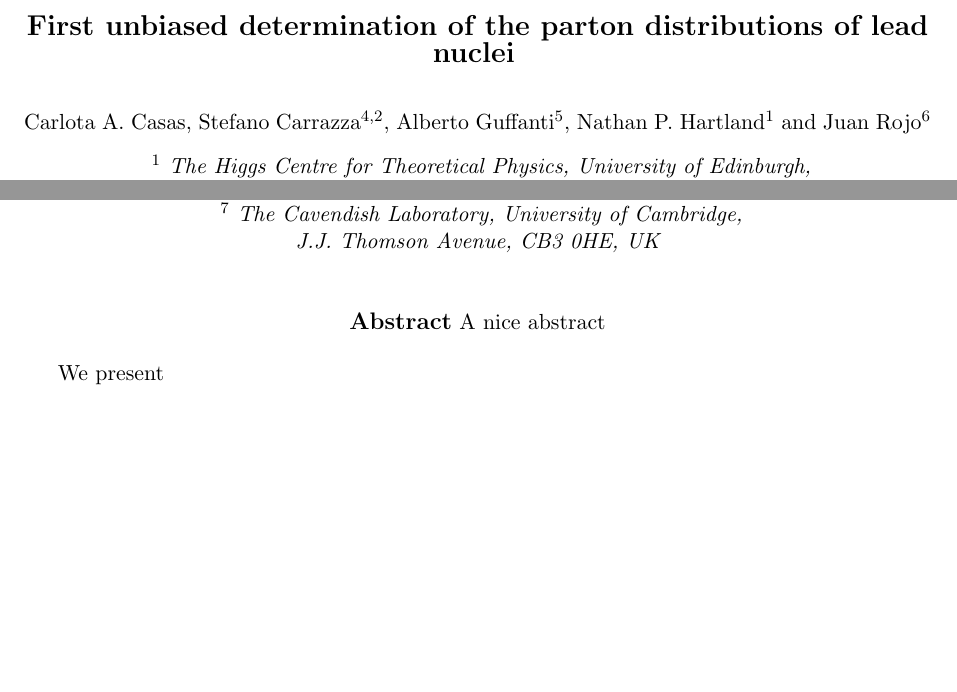
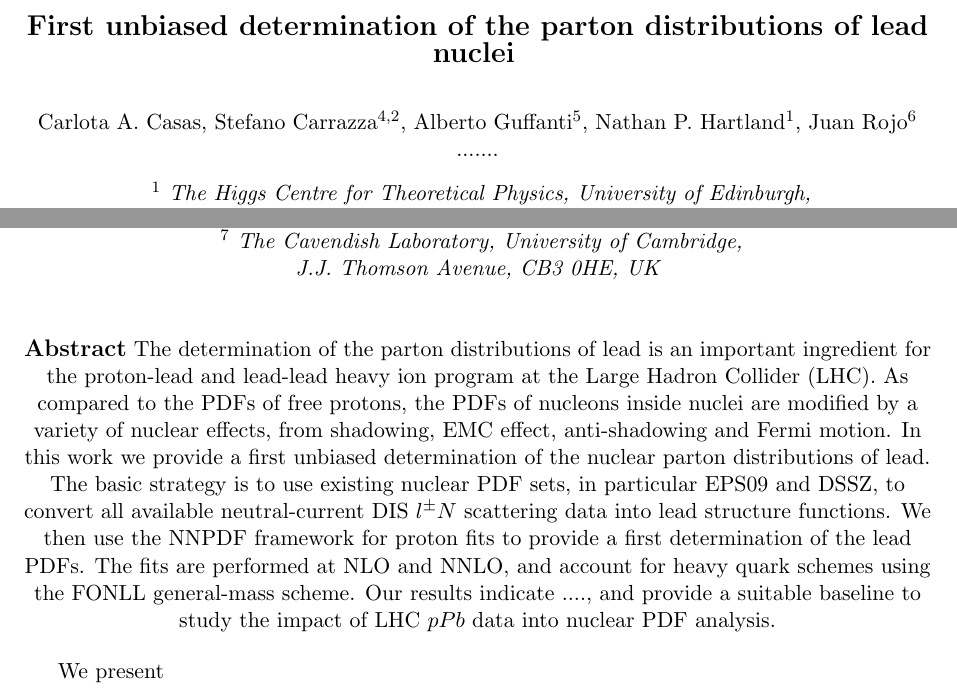
Before and after one commit to juanrojochacon/PbPDF, a LaTeX document (paper/nNNPDF.tex): two parts of page 1 of 7, joined at a grey line, cut so that both start at the same text, the shorter picture padded with empty space. Compiled offline with pdfLaTeX.

Commit message:
Added abstract

```diff
--- a/paper/nNNPDF.tex
+++ b/paper/nNNPDF.tex
@@ -155,7 +155,7 @@ CAVENDISH-HEP-14-11\\
 
 
 Carlota~A.~Casas, Stefano~Carrazza$^{4,2}$, Alberto~Guffanti$^{5}$,
-Nathan~P.~Hartland$^1$ and Juan~Rojo$^{6}$
+Nathan~P.~Hartland$^1$, Juan~Rojo$^{6}$ .......
 
 \vspace{.3cm}
 {\it ~$^1$ The Higgs Centre for Theoretical Physics, University of Edinburgh,\\
@@ -178,7 +178,29 @@ J.J. Thomson Avenue, CB3 0HE, UK}
 
 \begin{center}
 {\bf \large Abstract}
-A nice abstract
+The determination of the parton distributions of lead is
+an important ingredient for the proton-lead and lead-lead
+heavy ion program at the Large Hadron Collider (LHC).
+%
+As compared to the PDFs of free protons, the PDFs of nucleons
+inside nuclei are modified by a variety of nuclear effects,
+from shadowing, EMC effect, anti-shadowing and Fermi motion.
+%
+In this work we provide a first unbiased determination of
+the nuclear parton distributions of lead.
+%
+The basic strategy is to use existing nuclear PDF sets,
+in particular EPS09 and DSSZ, to convert all available neutral-current
+DIS $l^{\pm}N$ scattering data into lead structure functions.
+%
+We then use the NNPDF framework for proton fits to provide
+a first determination of the lead PDFs.
+%
+The fits are performed at NLO and NNLO, and account for heavy quark
+schemes using the FONLL general-mass scheme.
+%
+Our results indicate ...., and provide a suitable baseline to study the
+impact of LHC $pPb$ data into nuclear PDF analysis.
 
 \end{center}
 
```
Also changed, not shown: 2 other files.
